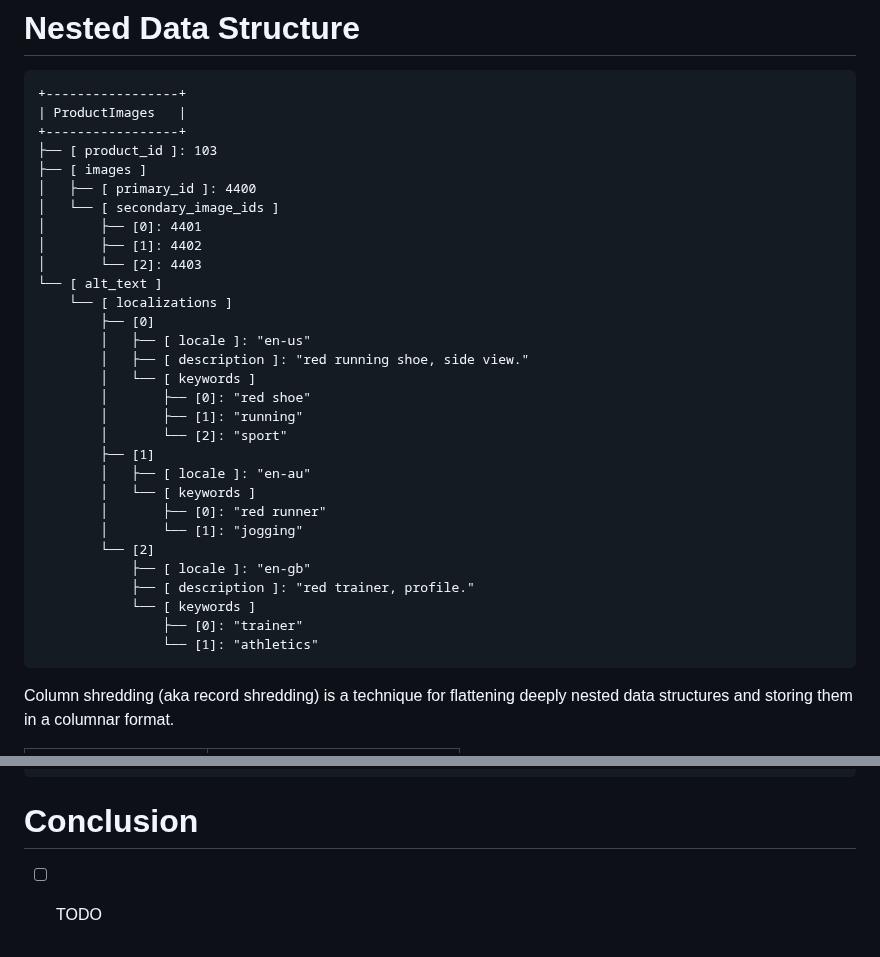
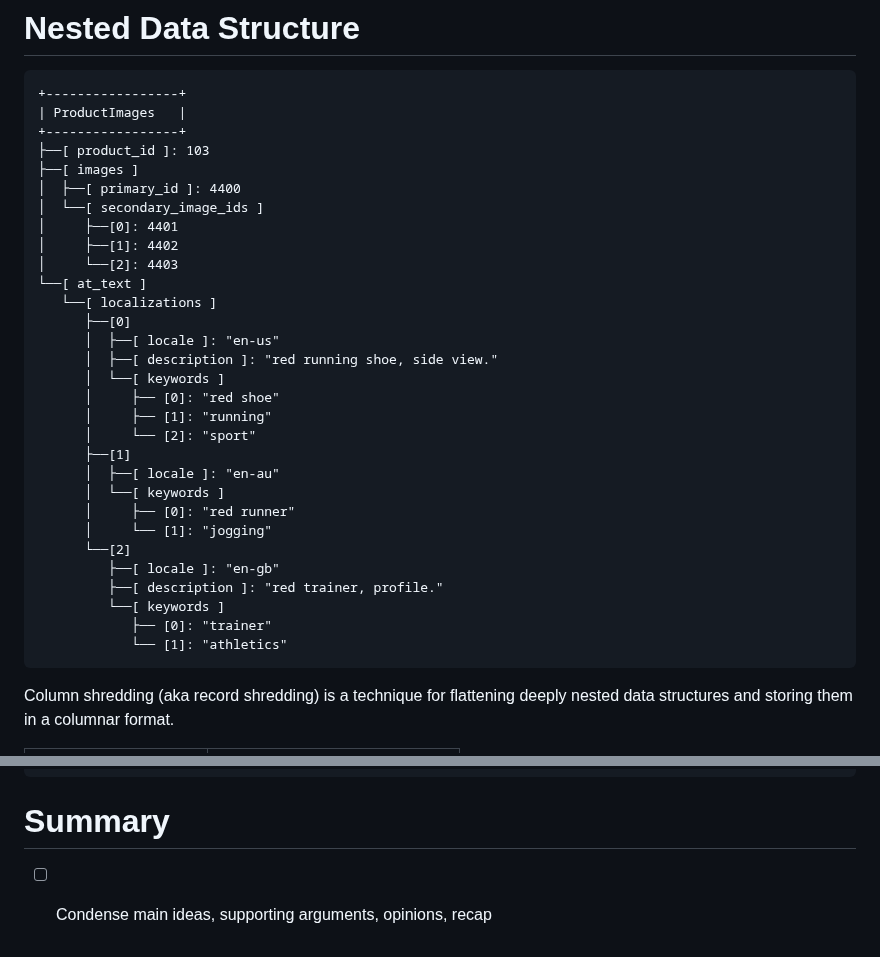
Before and after one commit to jcsherin/jcsherin.github.io, a Markdown page: posts/dremel-column-striping.md, 2 parts joined by grey strips. Rendered like a GitHub page.

````diff
--- a/posts/dremel-column-striping.md
+++ b/posts/dremel-column-striping.md
@@ -19,33 +108,33 @@ layout: layouts/post.njk
 +-----------------+
 | ProductImages   |
 +-----------------+
-├── [ product_id ]: 103
-├── [ images ]
-│   ├── [ primary_id ]: 4400
-│   └── [ secondary_image_ids ]
-│       ├── [0]: 4401
-│       ├── [1]: 4402
-│       └── [2]: 4403
-└── [ alt_text ]
-    └── [ localizations ]
-        ├── [0]
-        │   ├── [ locale ]: "en-us"
-        │   ├── [ description ]: "red running shoe, side view."
-        │   └── [ keywords ]
-        │       ├── [0]: "red shoe"
-        │       ├── [1]: "running"
-        │       └── [2]: "sport"
-        ├── [1]
-        │   ├── [ locale ]: "en-au"
-        │   └── [ keywords ]
-        │       ├── [0]: "red runner"
-        │       └── [1]: "jogging"
-        └── [2]
-            ├── [ locale ]: "en-gb"
-            ├── [ description ]: "red trainer, profile."
-            └── [ keywords ]
-                ├── [0]: "trainer"
-                └── [1]: "athletics"
+├──[ product_id ]: 103
+├──[ images ]
+│  ├──[ primary_id ]: 4400
+│  └──[ secondary_image_ids ]
+│     ├──[0]: 4401
+│     ├──[1]: 4402
+│     └──[2]: 4403
+└──[ at_text ]
+   └──[ localizations ]
+      ├──[0]
+      │  ├──[ locale ]: "en-us"
+      │  ├──[ description ]: "red running shoe, side view."
+      │  └──[ keywords ]
+      │     ├── [0]: "red shoe"
+      │     ├── [1]: "running"
+      │     └── [2]: "sport"
+      ├──[1]
+      │  ├──[ locale ]: "en-au"
+      │  └──[ keywords ]
+      │     ├── [0]: "red runner"
+      │     └── [1]: "jogging"
+      └──[2]
+         ├──[ locale ]: "en-gb"
+         ├──[ description ]: "red trainer, profile."
+         └──[ keywords ]
+            ├── [0]: "trainer"
+            └── [1]: "athletics"
 ```
 
 Column shredding (aka record shredding) is a technique for flattening deeply
@@ -837,6 +926,6 @@ alt_text.localizations.keywords:
   ]
 ```
 
-# Conclusion
+# Summary
 
-- [ ] TODO
+- [ ] Condense main ideas, supporting arguments, opinions, recap
````
Also changed, not shown: other parts of posts/dremel-column-striping.md (+92 -3 lines).
